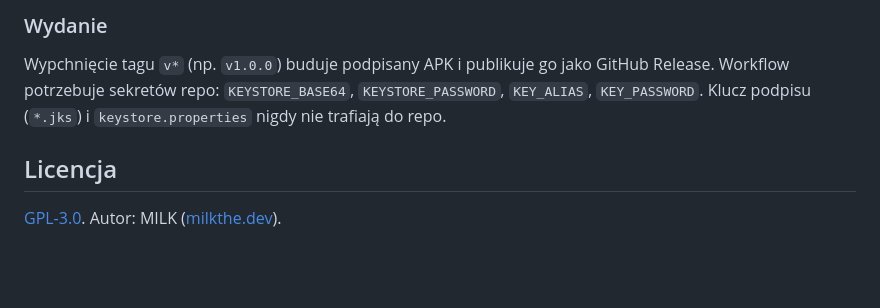
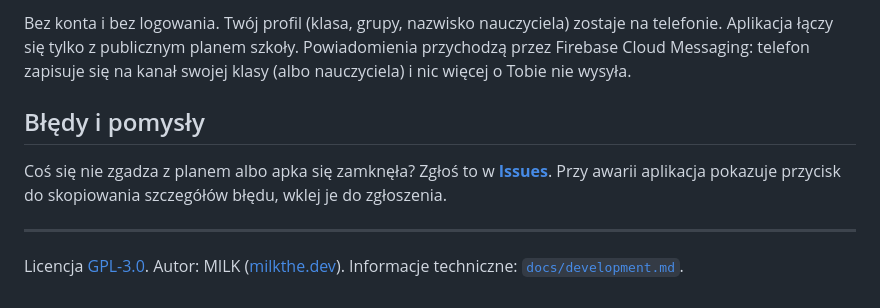
Before and after one commit to MILKv2/EPlan, a Markdown page: README.md, the part around one of its changes. Drawn GitHub-style; blank space fills up the shorter version.

```diff
--- a/README.md
+++ b/README.md
@@ -43,11 +49,16 @@ cd android
 
-### Wydanie
+Bez konta i bez logowania. Twój profil (klasa, grupy, nazwisko nauczyciela) zostaje
+na telefonie. Aplikacja łączy się tylko z publicznym planem szkoły. Powiadomienia
+przychodzą przez Firebase Cloud Messaging: telefon zapisuje się na kanał swojej klasy
+(albo nauczyciela) i nic więcej o Tobie nie wysyła.
 
-Wypchnięcie tagu `v*` (np. `v1.0.0`) buduje podpisany APK i publikuje go jako
-GitHub Release. Workflow potrzebuje sekretów repo: `KEYSTORE_BASE64`,
-`KEYSTORE_PASSWORD`, `KEY_ALIAS`, `KEY_PASSWORD`. Klucz podpisu (`*.jks`)
-i `keystore.properties` nigdy nie trafiają do repo.
+## Błędy i pomysły
 
-## Licencja
+Coś się nie zgadza z planem albo apka się zamknęła? Zgłoś to w
+[**Issues**](../../issues). Przy awarii aplikacja pokazuje przycisk do skopiowania
+szczegółów błędu, wklej je do zgłoszenia.
 
-[GPL-3.0](LICENSE). Autor: MILK ([milkthe.dev](https://milkthe.dev)).
+---
+
+Licencja [GPL-3.0](LICENSE). Autor: MILK ([milkthe.dev](https://milkthe.dev)).
+Informacje techniczne: [`docs/development.md`](docs/development.md).
```
Also changed, not shown: other parts of README.md (+38 -32 lines), docs/development.md (added, +44 -0 lines), worker/README.md (+2 -2 lines), docs/screenshots/free-rooms.png (added), docs/screenshots/plan-dark.png (added), docs/screenshots/plan.png (added), docs/screenshots/substitutions.png (added), docs/screenshots/teacher.png (added), docs/screenshots/week.png (added), 6 other files.
